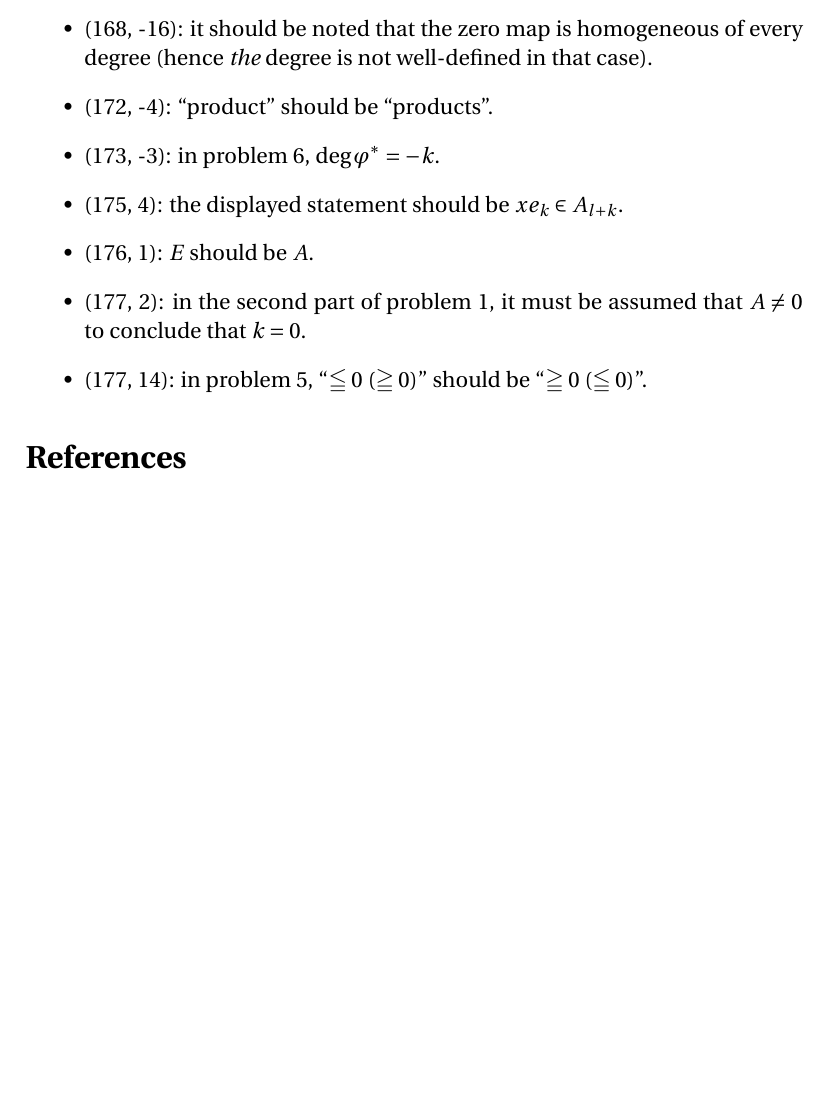
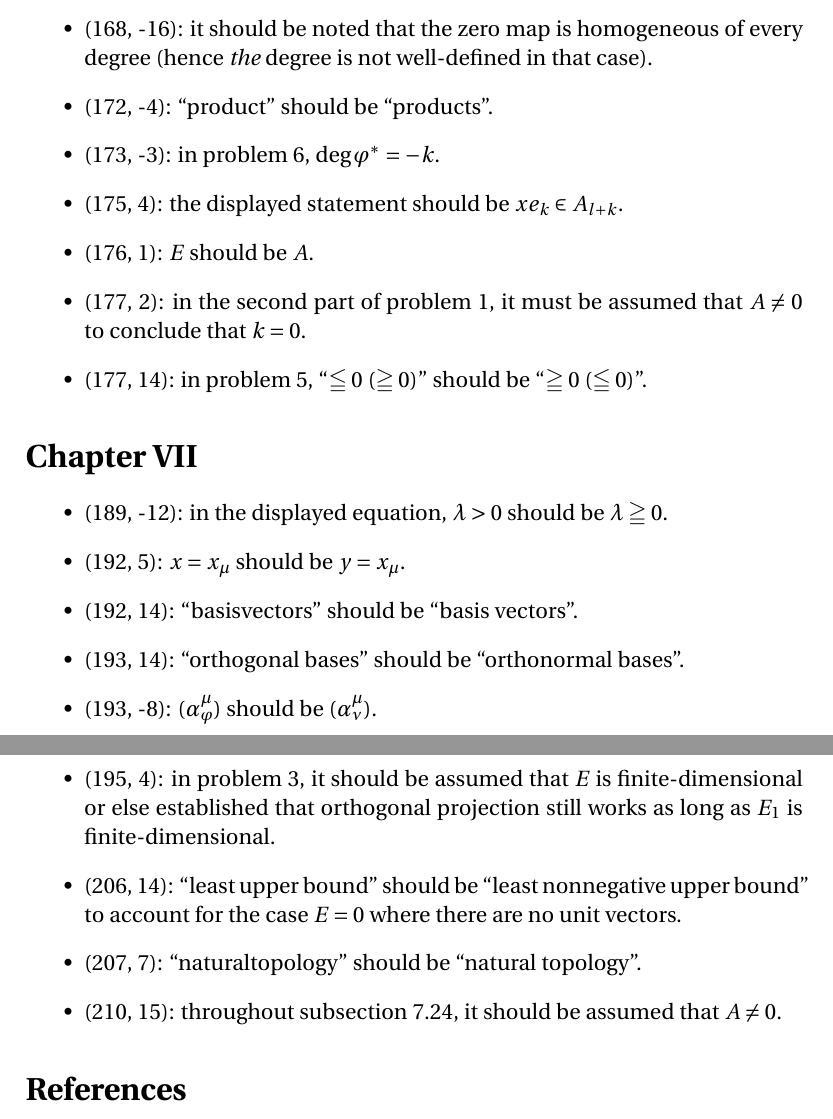
Before and after one commit to blargoner/math-algebra-greub-errata, a LaTeX document (errata.tex): part of page 6 of 6 before the commit and two parts of pages 6 and 7 of 7 after it, the two joined at a grey line, cut so that both start at the same text, the shorter picture padded with empty space. Compiled offline with pdfLaTeX.

Commit message:
add chapter VII, update chapter IV

```diff
--- a/errata.tex
+++ b/errata.tex
@@ -138,6 +139,19 @@ Errata are currently only listed for Chapters 0--VI (except \S~3 of Chapter~VI).
 \item (177, 14): in problem~5, ``\(\leqq 0\) (\(\geqq 0\))'' should be ``\(\geqq 0\) (\(\leqq 0\))''.
 \end{itemize}
 
+\section*{Chapter~VII}
+\begin{itemize}
+\item (189, -12): in the displayed equation, \(\lambda>0\) should be \(\lambda\geqq 0\).
+\item (192, 5): \(x=x_{\mu}\) should be \(y=x_{\mu}\).
+\item (192, 14): ``basisvectors'' should be ``basis vectors''.
+\item (193, 14): ``orthogonal bases'' should be ``orthonormal bases''.
+\item (193, -8): \((\alpha^{\mu}_{\varphi})\)~should be~\((\alpha^{\mu}_{\nu})\).
+\item (195, 4): in problem~3, it should be assumed that \(E\)~is finite-dimensional or else established that orthogonal projection still works as long as \(E_1\)~is finite-dimensional.
+\item (206, 14): ``least upper bound'' should be ``least nonnegative upper bound'' to account for the case \(E=0\) where there are no unit vectors.
+\item (207, 7): ``naturaltopology'' should be ``natural topology''.
+\item (210, 15): throughout subsection~7.24, it should be assumed that \(A\ne 0\).
+\end{itemize}
+
 % References
 \begin{thebibliography}{0}
 \bibitem{greub} Greub, W. \textit{Linear Algebra}, 4th~ed. Springer, 1975.
```
Also changed, not shown: errata.pdf, errata.tex (3 more changed lines).
